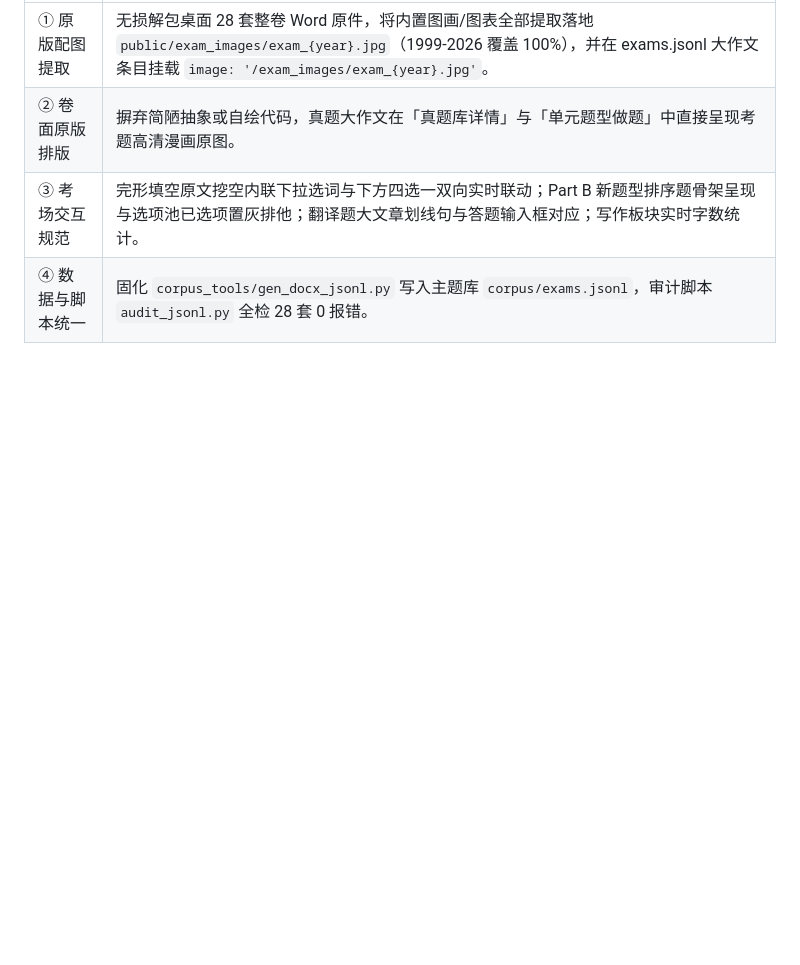
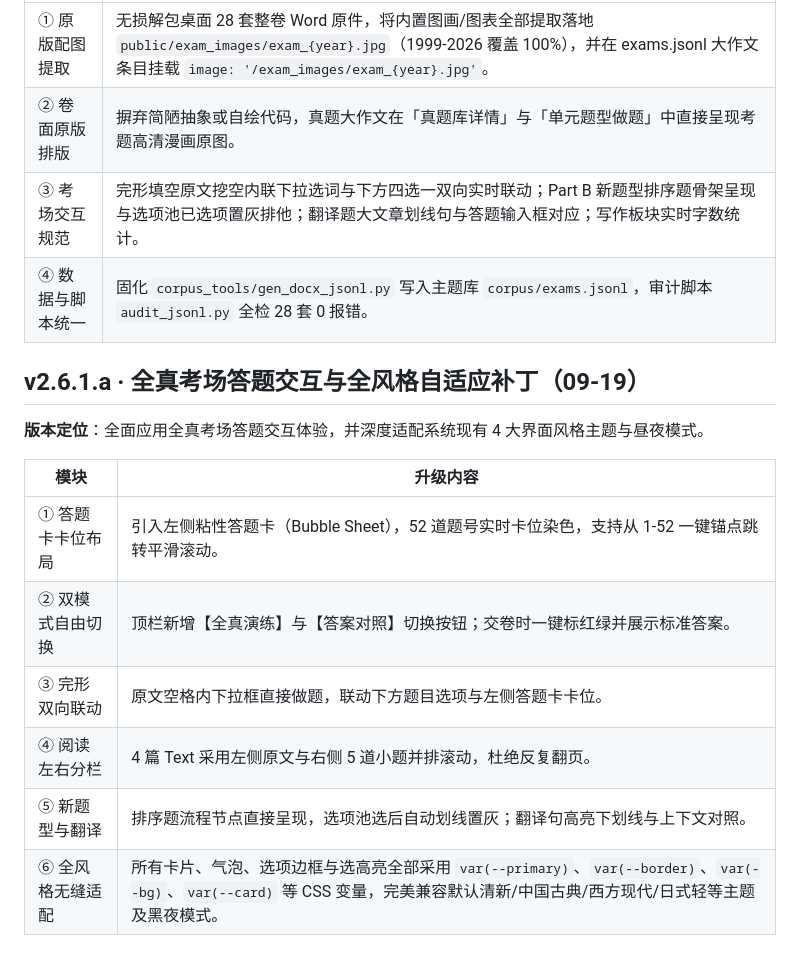
Before and after one commit to lgh-2005/memo-workplace, a Markdown page: 版本号经历.md, the part around the change. Drawn GitHub-style; blank space fills up the shorter version.

Commit message:
docs(v2.6.1.a): 同步全真考场交互重构与风格自适应文档记录

```diff
--- a/版本号经历.md
+++ b/版本号经历.md
@@ -1402,3 +1402,16 @@
 | ② 卷面原版排版 | 摒弃简陋抽象或自绘代码，真题大作文在「真题库详情」与「单元题型做题」中直接呈现考题高清漫画原图。 |
 | ③ 考场交互规范 | 完形填空原文挖空内联下拉选词与下方四选一双向实时联动；Part B 新题型排序题骨架呈现与选项池已选项置灰排他；翻译题大文章划线句与答题输入框对应；写作板块实时字数统计。 |
 | ④ 数据与脚本统一 | 固化 `corpus_tools/gen_docx_jsonl.py` 写入主题库 `corpus/exams.jsonl`，审计脚本 `audit_jsonl.py` 全检 28 套 0 报错。 |
+
+## v2.6.1.a · 全真考场答题交互与全风格自适应补丁（09-19）
+
+**版本定位**：全面应用全真考场答题交互体验，并深度适配系统现有 4 大界面风格主题与昼夜模式。
+
+| 模块 | 升级内容 |
+|---|---|
+| ① 答题卡卡位布局 | 引入左侧粘性答题卡（Bubble Sheet），52 道题号实时卡位染色，支持从 1-52 一键锚点跳转平滑滚动。 |
+| ② 双模式自由切换 | 顶栏新增【全真演练】与【答案对照】切换按钮；交卷时一键标红绿并展示标准答案。 |
+| ③ 完形双向联动 | 原文空格内下拉框直接做题，联动下方题目选项与左侧答题卡卡位。 |
+| ④ 阅读左右分栏 | 4 篇 Text 采用左侧原文与右侧 5 道小题并排滚动，杜绝反复翻页。 |
+| ⑤ 新题型与翻译 | 排序题流程节点直接呈现，选项池选后自动划线置灰；翻译句高亮下划线与上下文对照。 |
+| ⑥ 全风格无缝适配 | 所有卡片、气泡、选项边框与选高亮全部采用 `var(--primary)`、`var(--border)`、`var(--bg)`、`var(--card)` 等 CSS 变量，完美兼容默认清新/中国古典/西方现代/日式轻等主题及黑夜模式。 |
```
Also changed, not shown: AGENTS.md (+1 -1 lines).
